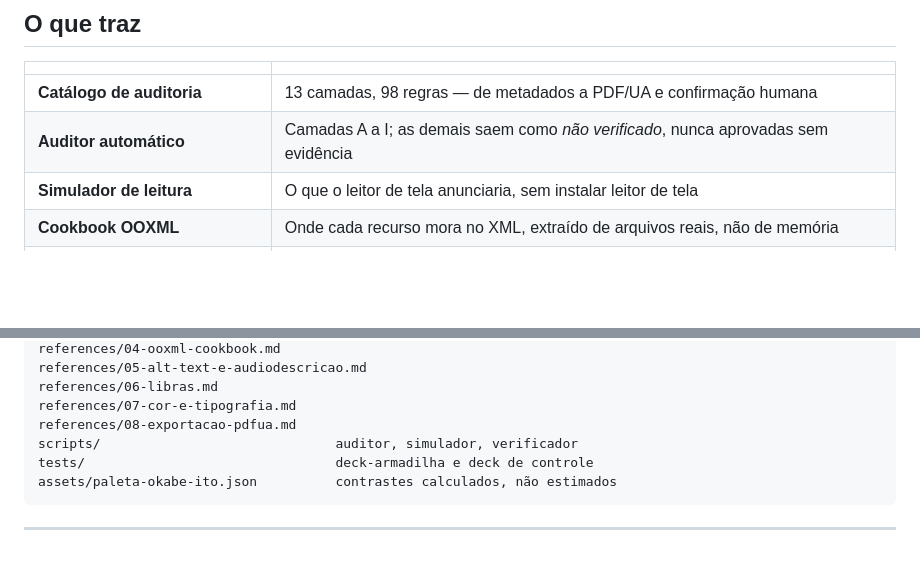
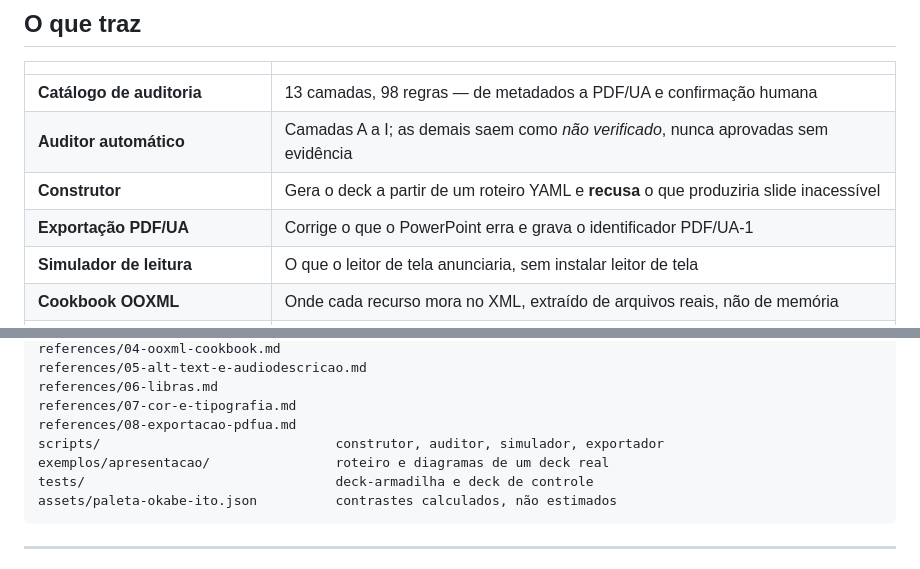
Before and after one commit to RaulAraujoSilva/acessibilidade-total, a Markdown page: README.md, 2 parts joined by grey strips. Rendered like a GitHub page; blank space fills up the shorter version.

````diff
--- a/README.md
+++ b/README.md
@@ -182,6 +198,8 @@ severidade, critério de origem, como detectar e como corrigir.
 |---|---|
 | **Catálogo de auditoria** | 13 camadas, 98 regras — de metadados a PDF/UA e confirmação humana |
 | **Auditor automático** | Camadas A a I; as demais saem como *não verificado*, nunca aprovadas sem evidência |
+| **Construtor** | Gera o deck a partir de um roteiro YAML e **recusa** o que produziria slide inacessível |
+| **Exportação PDF/UA** | Corrige o que o PowerPoint erra e grava o identificador PDF/UA-1 |
 | **Simulador de leitura** | O que o leitor de tela anunciaria, sem instalar leitor de tela |
 | **Cookbook OOXML** | Onde cada recurso mora no XML, extraído de arquivos reais, não de memória |
 | **Paleta cega-segura calculada** | Okabe-Ito com variantes que de fato passam em contraste, com os números medidos |
@@ -261,7 +299,8 @@ references/05-alt-text-e-audiodescricao.md
 references/06-libras.md
 references/07-cor-e-tipografia.md
 references/08-exportacao-pdfua.md
-scripts/                              auditor, simulador, verificador
+scripts/                              construtor, auditor, simulador, exportador
+exemplos/apresentacao/                roteiro e diagramas de um deck real
 tests/                                deck-armadilha e deck de controle
 assets/paleta-okabe-ito.json          contrastes calculados, não estimados
 ```
````
Also changed, not shown: other parts of README.md (+38 -2 lines), README.en.md (+28 -2 lines), SKILL.md (+37 -4 lines).
